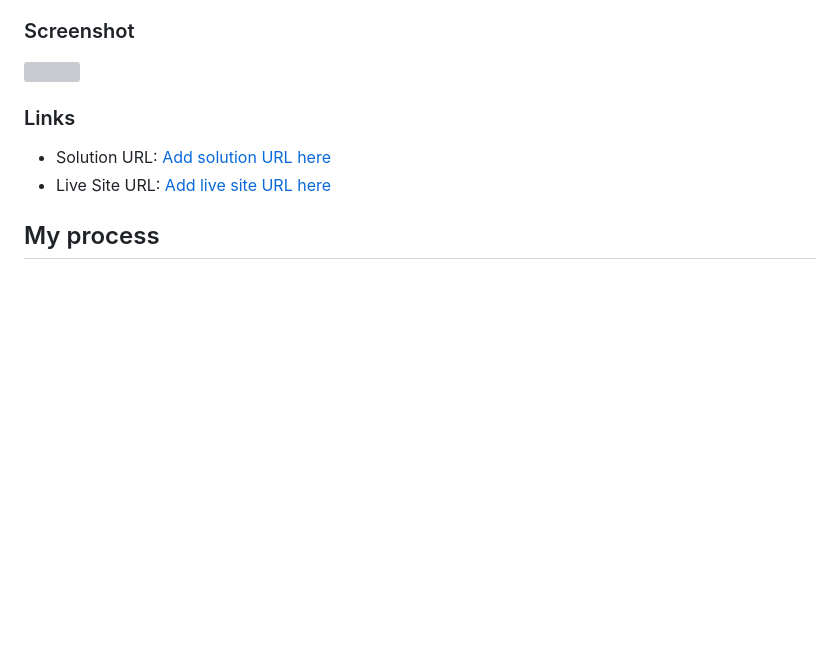
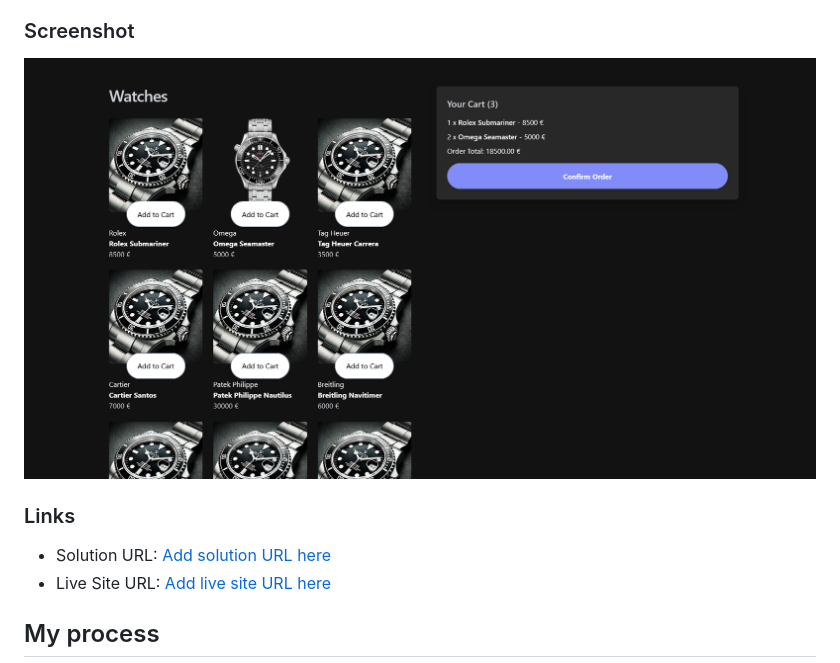
Before and after one commit to aleksiliu/desserts, a Markdown page: README.md, the part around the change. GitHub-like rendering; pictures changed too: screenshot.png (added); blank space fills up the shorter version; grey boxes are pictures that could not be loaded.

Commit message:
Add screenshot

```diff
--- a/README.md
+++ b/README.md
@@ -17,7 +17,7 @@ Users should be able to:
 
 ### Screenshot
 
-![](./screenshot.jpg)
+![](./screenshot.png)
 
 ### Links
 
```
